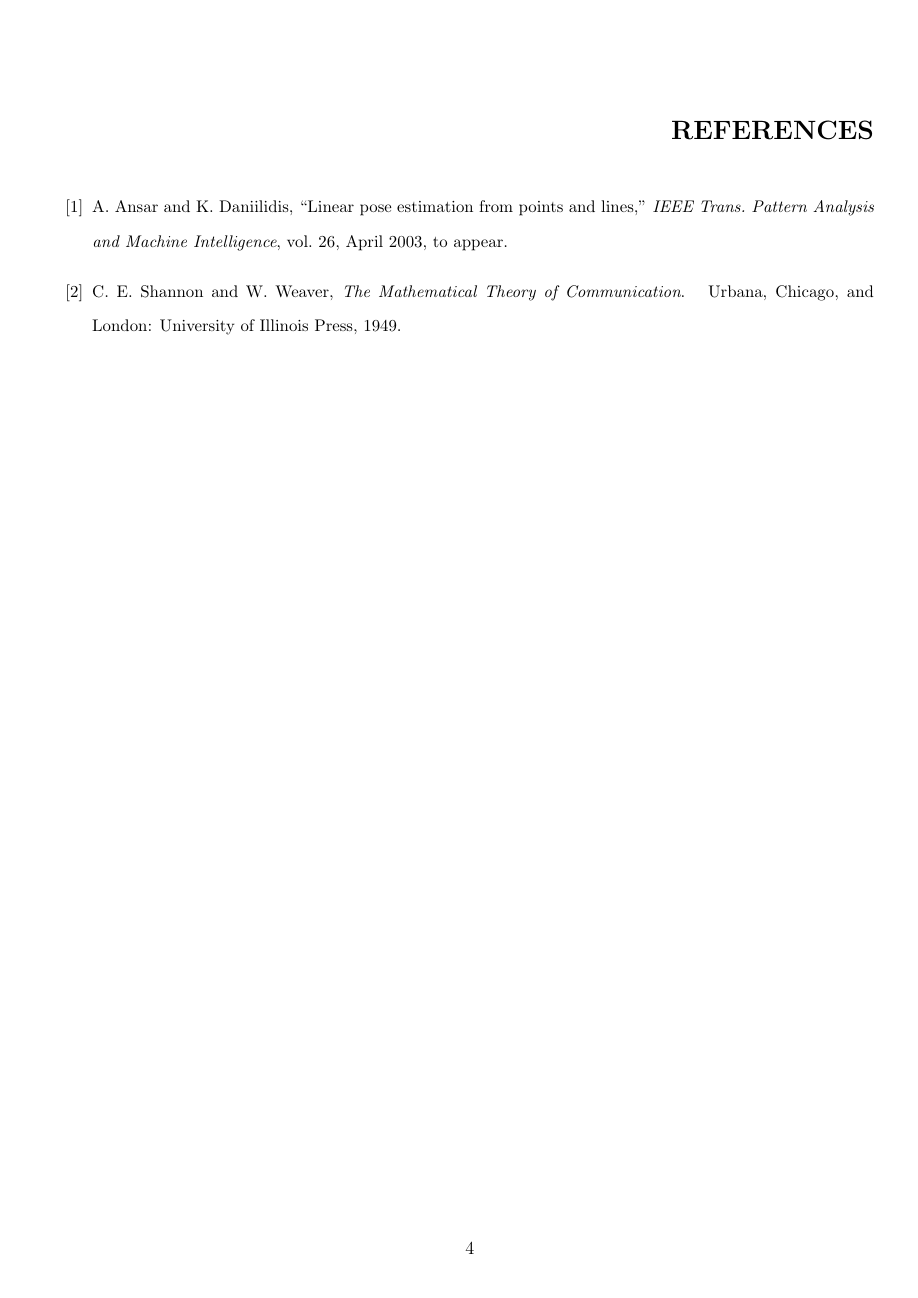
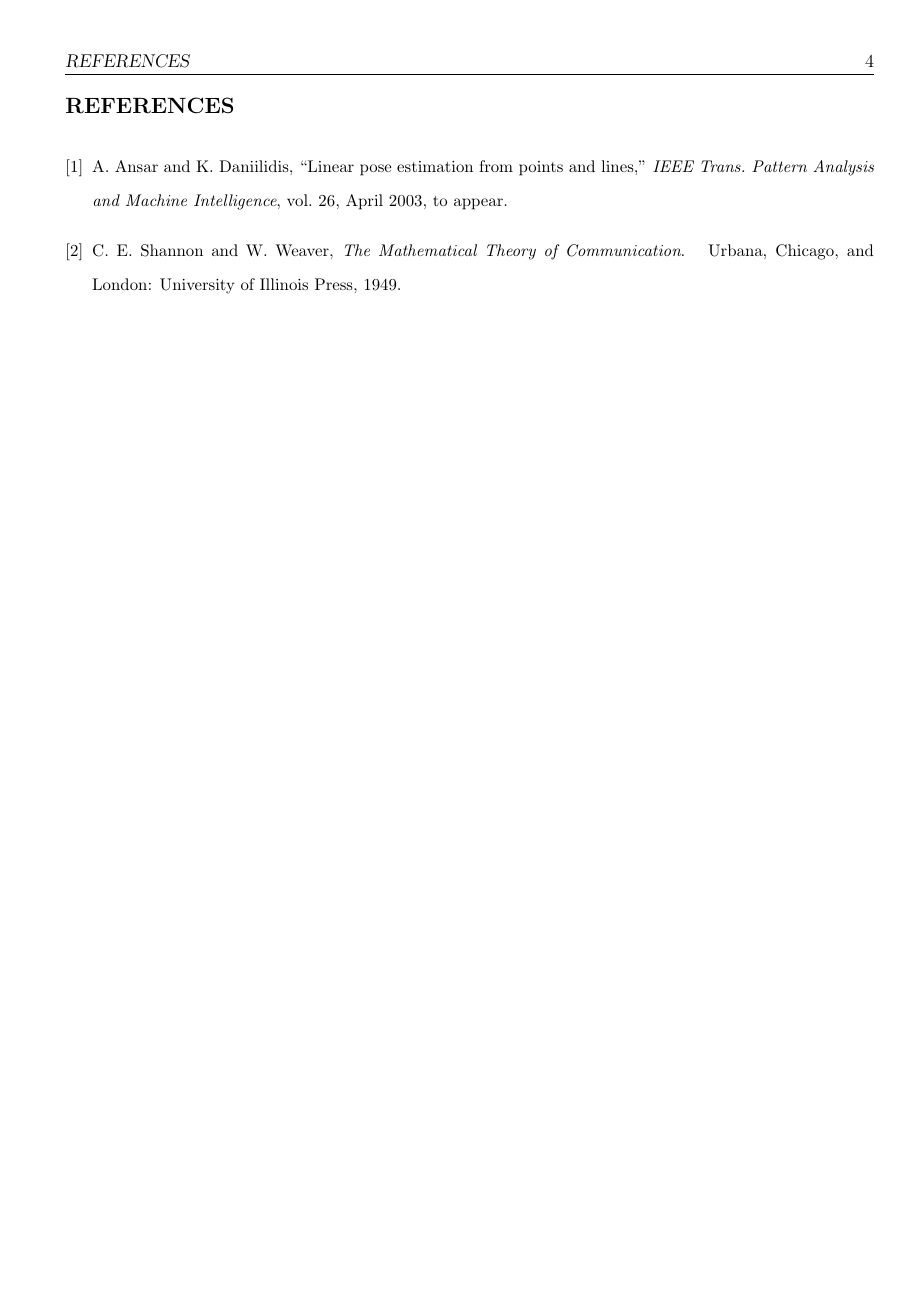
Before and after one commit to sukhjitsehra/LaTeX, a LaTeX thesis (BasicMTechFormat_Chitakara/Thesis.tex, which reads BasicMTechFormat_Chitakara/header.tex): page 14 of 16. Compiled offline with pdfLaTeX.

Commit message:
txs auto checkin

```diff
--- a/BasicMTechFormat_Chitakara/header.tex
+++ b/BasicMTechFormat_Chitakara/header.tex
@@ -1,7 +1,7 @@
 \documentclass[a4paper,12pt,oneside]{Thesis}
 %\usepackage{hyperref}
 %\hypersetup{urlcolor=blue, colorlinks=true}
-\usepackage[square,numbers]{natbib}
+\usepackage[square,numbers,sectionbib]{natbib}
 \usepackage{chapterbib}
 \usepackage{setspace}
 \usepackage{verbatim}
```
